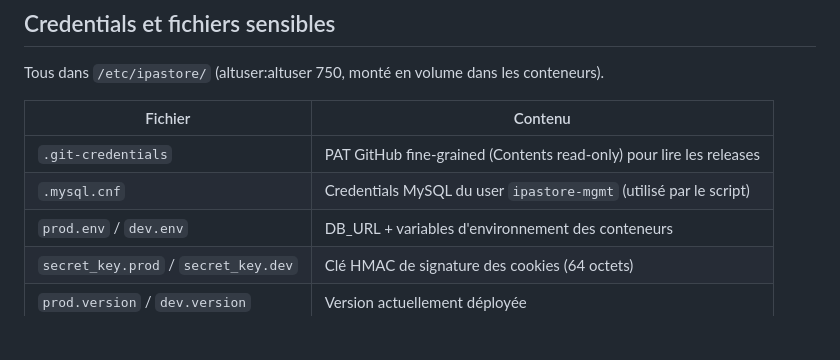
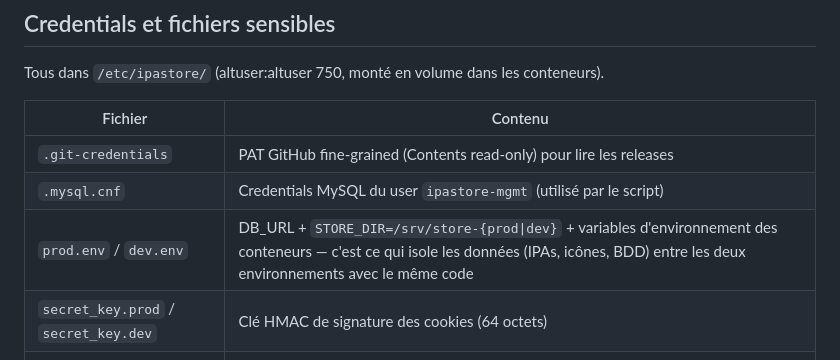
Before and after one commit to MattTen/sideserver_website, a Markdown page: CLAUDE.md, the part around the change. Drawn GitHub-style; blank space fills up the shorter version.

Commit message:
docs: précise l'isolation prod/dev via STORE_DIR dans les .env

```diff
--- a/CLAUDE.md
+++ b/CLAUDE.md
@@ -169,7 +169,7 @@ Tous dans `/etc/ipastore/` (altuser:altuser 750, monté en volume dans les conte
 |---|---|
 | `.git-credentials` | PAT GitHub fine-grained (Contents read-only) pour lire les releases |
 | `.mysql.cnf` | Credentials MySQL du user `ipastore-mgmt` (utilisé par le script) |
-| `prod.env` / `dev.env` | DB_URL + variables d'environnement des conteneurs |
+| `prod.env` / `dev.env` | DB_URL + `STORE_DIR=/srv/store-{prod\|dev}` + variables d'environnement des conteneurs — c'est ce qui isole les données (IPAs, icônes, BDD) entre les deux environnements avec le même code |
 | `secret_key.prod` / `secret_key.dev` | Clé HMAC de signature des cookies (64 octets) |
 | `prod.version` / `dev.version` | Version actuellement déployée |
 
```
